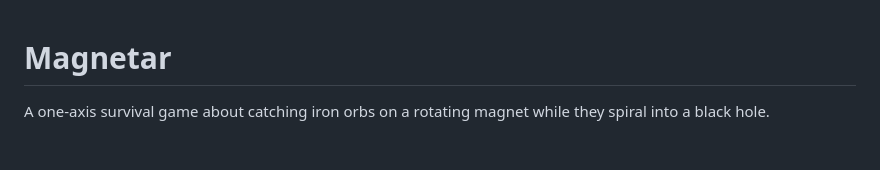
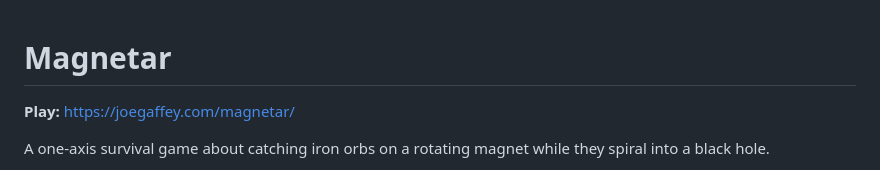
Before and after one commit to joegaffey/magnetar, a Markdown page: README.md, the part around the change. Drawn GitHub-style; blank space fills up the shorter version.

Commit message:
README: link to the playable game

```diff
--- a/README.md
+++ b/README.md
@@ -1,4 +1,6 @@
 # Magnetar
+
+**Play:** https://joegaffey.com/magnetar/
 
 A one-axis survival game about catching iron orbs on a rotating magnet while they spiral into a black hole.
 
```
